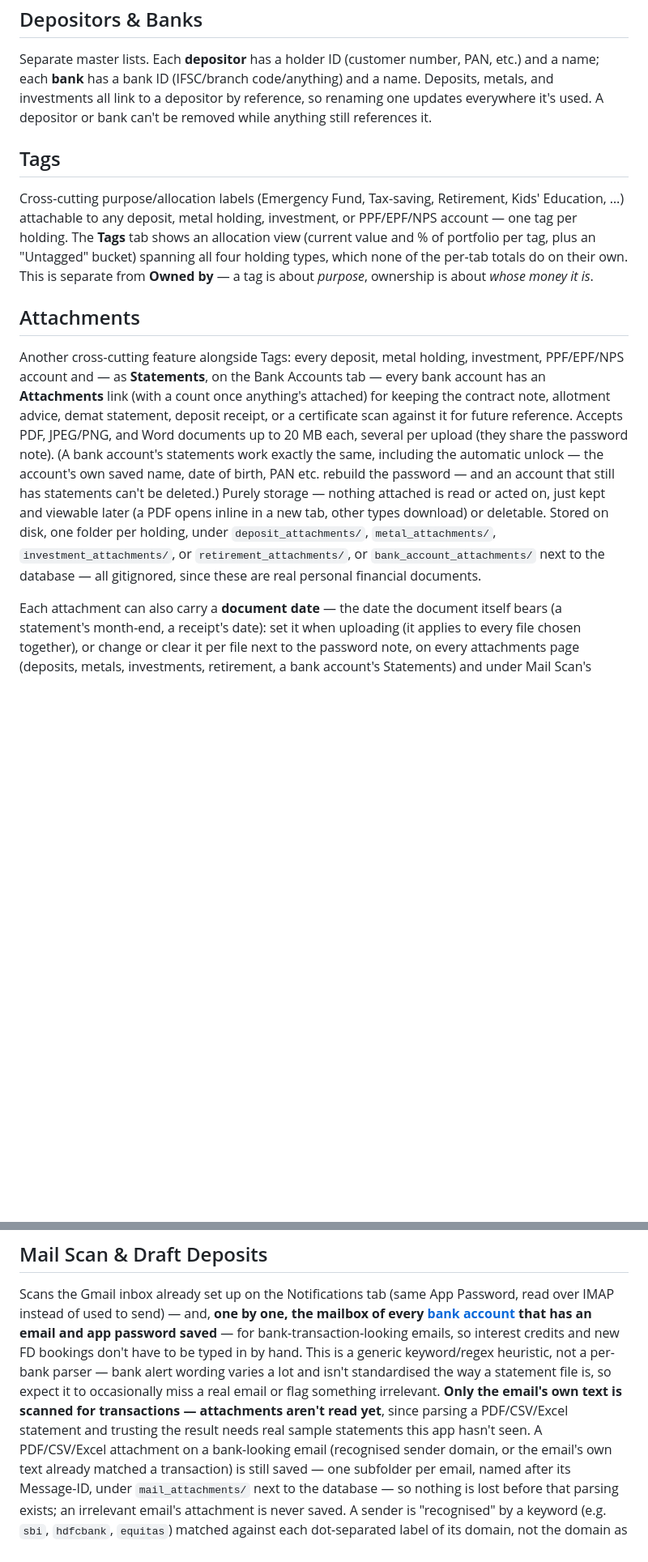
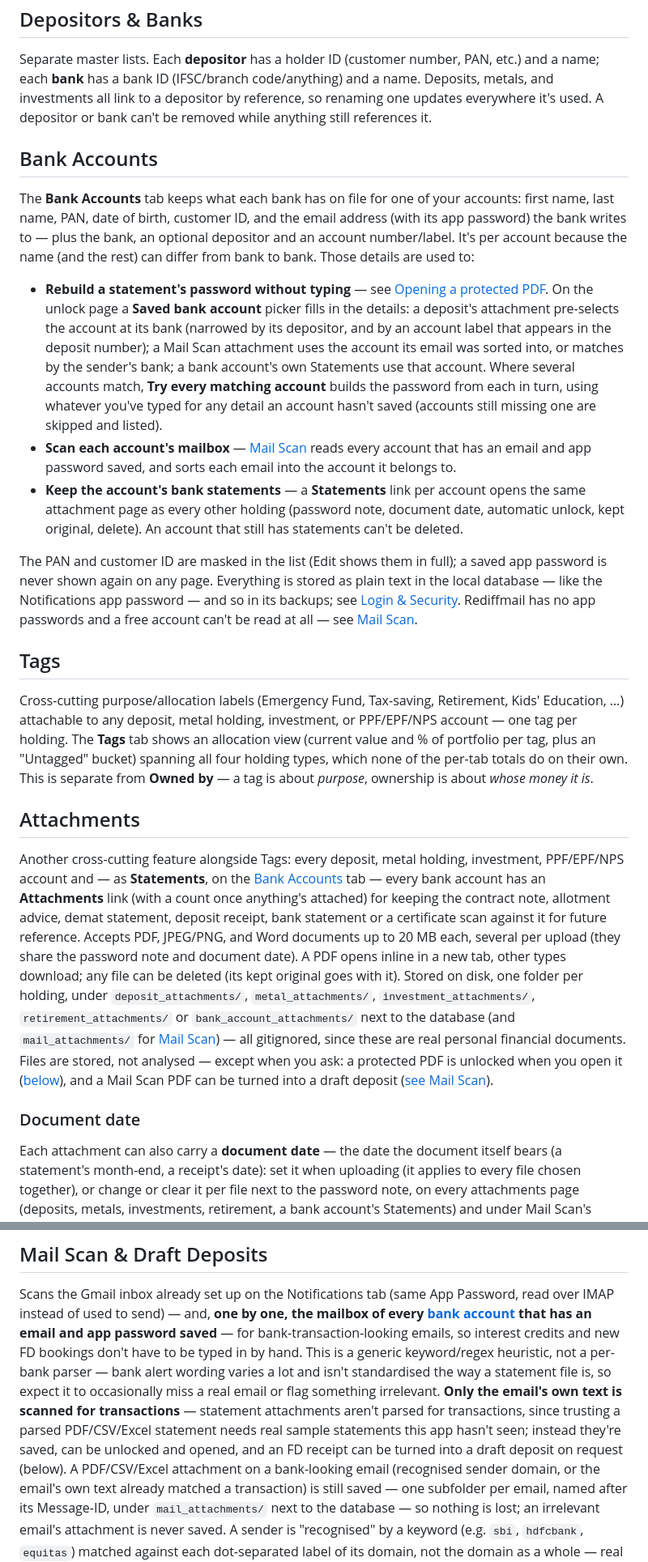
Before and after one commit to krishnasagarr-sketch/investments, a Markdown page: readme.md, 2 parts joined by grey strips. Shown at 81% size. GitHub-like rendering; blank space fills up the shorter version.

```diff
--- a/readme.md
+++ b/readme.md
@@ -207,6 +228,33 @@ name; each **bank** has a bank ID (IFSC/branch code/anything) and a name. Deposi
 investments all link to a depositor by reference, so renaming one updates everywhere it's used.
 A depositor or bank can't be removed while anything still references it.
 
+## Bank Accounts
+
+The **Bank Accounts** tab keeps what each bank has on file for one of your accounts: first name,
+last name, PAN, date of birth, customer ID, and the email address (with its app password) the bank
+writes to — plus the bank, an optional depositor and an account number/label. It's per account
+because the name (and the rest) can differ from bank to bank. Those details are used to:
+
+- **Rebuild a statement's password without typing** — see [Opening a protected
+  PDF](#opening-a-protected-pdf). On the unlock page a **Saved bank account** picker fills in the
+  details: a deposit's attachment pre-selects the account at its bank (narrowed by its depositor, and
+  by an account label that appears in the deposit number); a Mail Scan attachment uses the account its
+  email was sorted into, or matches by the sender's bank; a bank account's own Statements use that
+  account. Where several accounts match, **Try every matching account** builds the password from each
+  in turn, using whatever you've typed for any detail an account hasn't saved (accounts still missing
+  one are skipped and listed).
+- **Scan each account's mailbox** — [Mail Scan](#mail-scan--draft-deposits) reads every account that
+  has an email and app password saved, and sorts each email into the account it belongs to.
+- **Keep the account's bank statements** — a **Statements** link per account opens the same
+  attachment page as every other holding (password note, document date, automatic unlock, kept
+  original, delete). An account that still has statements can't be deleted.
+
+The PAN and customer ID are masked in the list (Edit shows them in full); a saved app password is never
+shown again on any page. Everything is stored as plain text in the local database — like the
+Notifications app password — and so in its backups; see [Login & Security](#login--security).
+Rediffmail has no app passwords and a free account can't be read at all — see [Mail
+Scan](#mail-scan--draft-deposits).
+
 ## Tags
 
 Cross-cutting purpose/allocation labels (Emergency Fund, Tax-saving, Retirement, Kids'
@@ -219,17 +267,20 @@ the per-tab totals do on their own. This is separate from **Owned by** — a tag
 ## Attachments
 
 Another cross-cutting feature alongside Tags: every deposit, metal holding, investment,
-PPF/EPF/NPS account and — as **Statements**, on the Bank Accounts tab — every bank account has an
-**Attachments** link (with a count once anything's attached) for
-keeping the contract note, allotment advice, demat statement, deposit receipt, or a certificate
-scan against it for future reference. Accepts PDF, JPEG/PNG, and Word documents up to 20 MB each, several
-per upload (they share the password note). (A bank account's statements work exactly the same, including the automatic unlock — the account's
-own saved name, date of birth, PAN etc. rebuild the password — and an account that still has
-statements can't be deleted.) Purely storage — nothing attached is read or acted on, just kept and viewable later
-(a PDF opens inline in a new tab, other types download) or deletable. Stored on disk, one folder
-per holding, under `deposit_attachments/`, `metal_attachments/`, `investment_attachments/`, or
-`retirement_attachments/`, or `bank_account_attachments/` next to the database — all gitignored, since these are real
-personal financial documents.
+PPF/EPF/NPS account and — as **Statements**, on the [Bank Accounts](#bank-accounts) tab — every
+bank account has an **Attachments** link (with a count once anything's attached) for keeping the
+contract note, allotment advice, demat statement, deposit receipt, bank statement or a certificate
+scan against it for future reference. Accepts PDF, JPEG/PNG, and Word documents up to 20 MB each,
+several per upload (they share the password note and document date). A PDF opens inline in a new
+tab, other types download; any file can be deleted (its kept original goes with it). Stored on disk,
+one folder per holding, under `deposit_attachments/`, `metal_attachments/`, `investment_attachments/`,
+`retirement_attachments/` or `bank_account_attachments/` next to the database (and `mail_attachments/`
+for [Mail Scan](#mail-scan--draft-deposits)) — all gitignored, since these are real personal
+financial documents. Files are stored, not analysed — except when you ask: a protected PDF is
+unlocked when you open it ([below](#opening-a-protected-pdf)), and a Mail Scan PDF can be turned into
+a draft deposit ([see Mail Scan](#create-draft-fd-from-an-attachment)).
+
+### Document date
 
 Each attachment can also carry a **document date** — the date the document itself bears (a
 statement's month-end, a receipt's date): set it when uploading (it applies to every file chosen
@@ -544,12 +545,13 @@ that has an email and app password saved** — for bank-transaction-looking emai
 credits and new FD bookings don't have to be typed in by hand. This is a generic keyword/regex heuristic, not a
 per-bank parser — bank alert wording varies a lot and isn't standardised the way a statement
 file is, so expect it to occasionally miss a real email or flag something irrelevant. **Only the
-email's own text is scanned for transactions — attachments aren't read yet**, since parsing a
-PDF/CSV/Excel statement and trusting the result needs real sample statements this app hasn't
-seen. A PDF/CSV/Excel attachment on a bank-looking email (recognised sender domain, or the
+email's own text is scanned for transactions** — statement attachments aren't parsed for transactions,
+since trusting a parsed PDF/CSV/Excel statement needs real sample statements this app hasn't
+seen; instead they're saved, can be unlocked and opened, and an FD receipt can be turned into a
+draft deposit on request (below). A PDF/CSV/Excel attachment on a bank-looking email (recognised sender domain, or the
 email's own text already matched a transaction) is still saved — one subfolder per email, named
-after its Message-ID, under `mail_attachments/` next to the database — so nothing is lost before
-that parsing exists; an irrelevant email's attachment is never saved. A sender is "recognised" by
+after its Message-ID, under `mail_attachments/` next to the database — so nothing is lost;
+an irrelevant email's attachment is never saved. A sender is "recognised" by
 a keyword (e.g. `sbi`, `hdfcbank`, `equitas`) matched against each dot-separated label of its
 domain, not the domain as a whole — real bank transactional mail routinely comes from a
 dedicated ESP/sub-brand domain (`bounce-zem.equitas.bank.in`, `alerts.sbi.bank.in`) that looks
```
Also changed, not shown: other parts of readme.md (+171 -112 lines).
